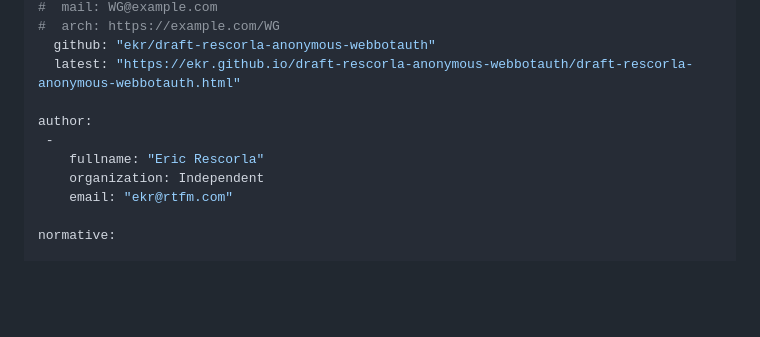
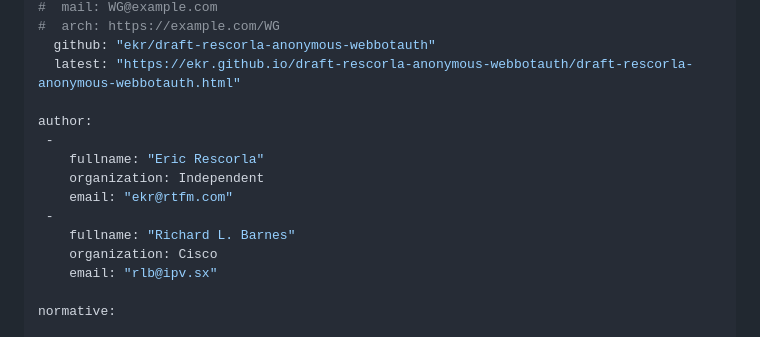
Before and after one commit to ekr/draft-rescorla-anonymous-webbotauth, a Markdown page: draft-rescorla-anonymous-webbotauth.md, the part around the change. Rendered like a GitHub page; blank space fills up the shorter version.

Commit message:
Coauthor

```diff
--- a/draft-rescorla-anonymous-webbotauth.md
+++ b/draft-rescorla-anonymous-webbotauth.md
@@ -28,6 +28,10 @@ author:
     fullname: "Eric Rescorla"
     organization: Independent
     email: "ekr@rtfm.com"
+ -
+    fullname: "Richard L. Barnes"
+    organization: Cisco
+    email: "rlb@ipv.sx"
 
 normative:
 
```
